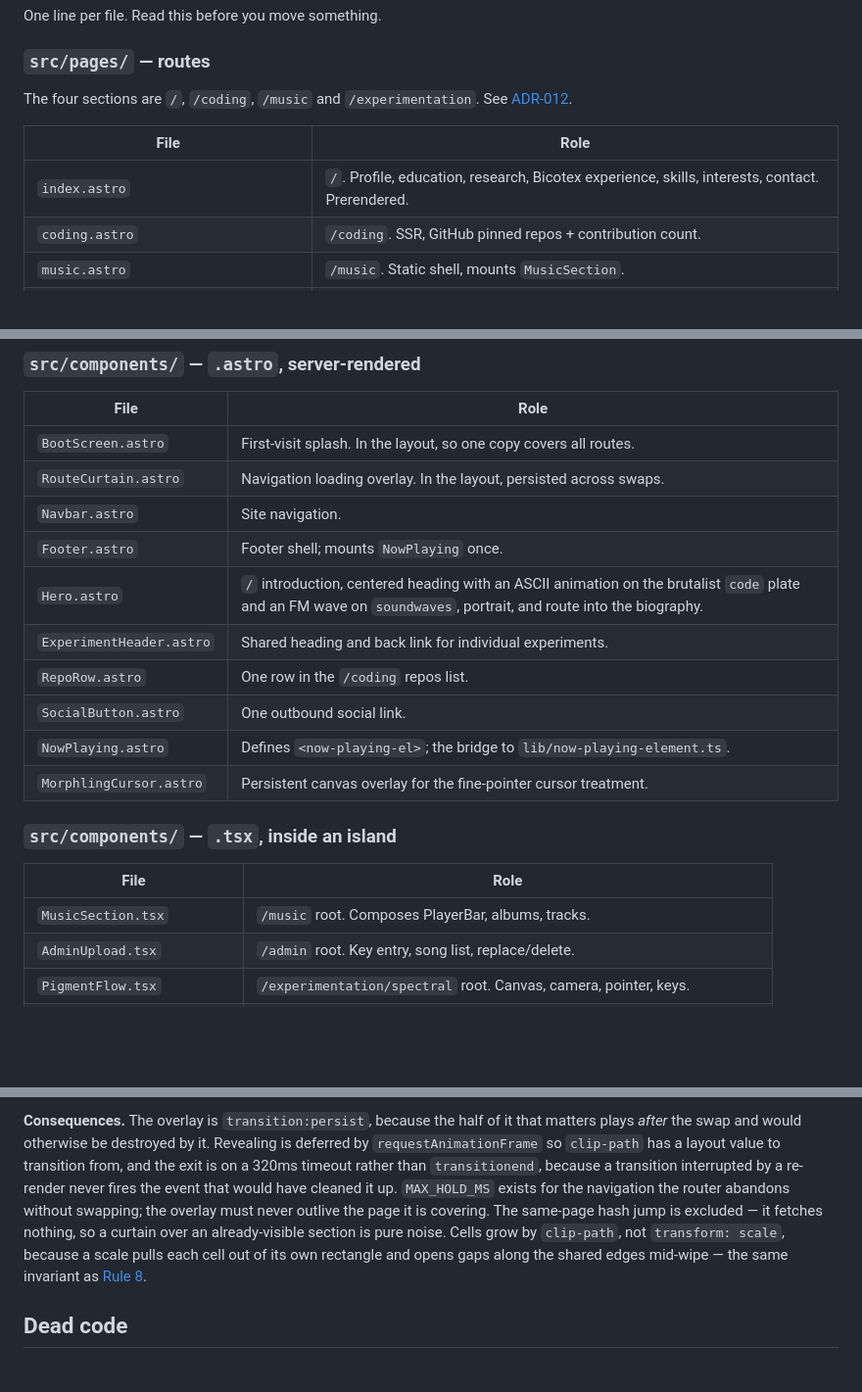
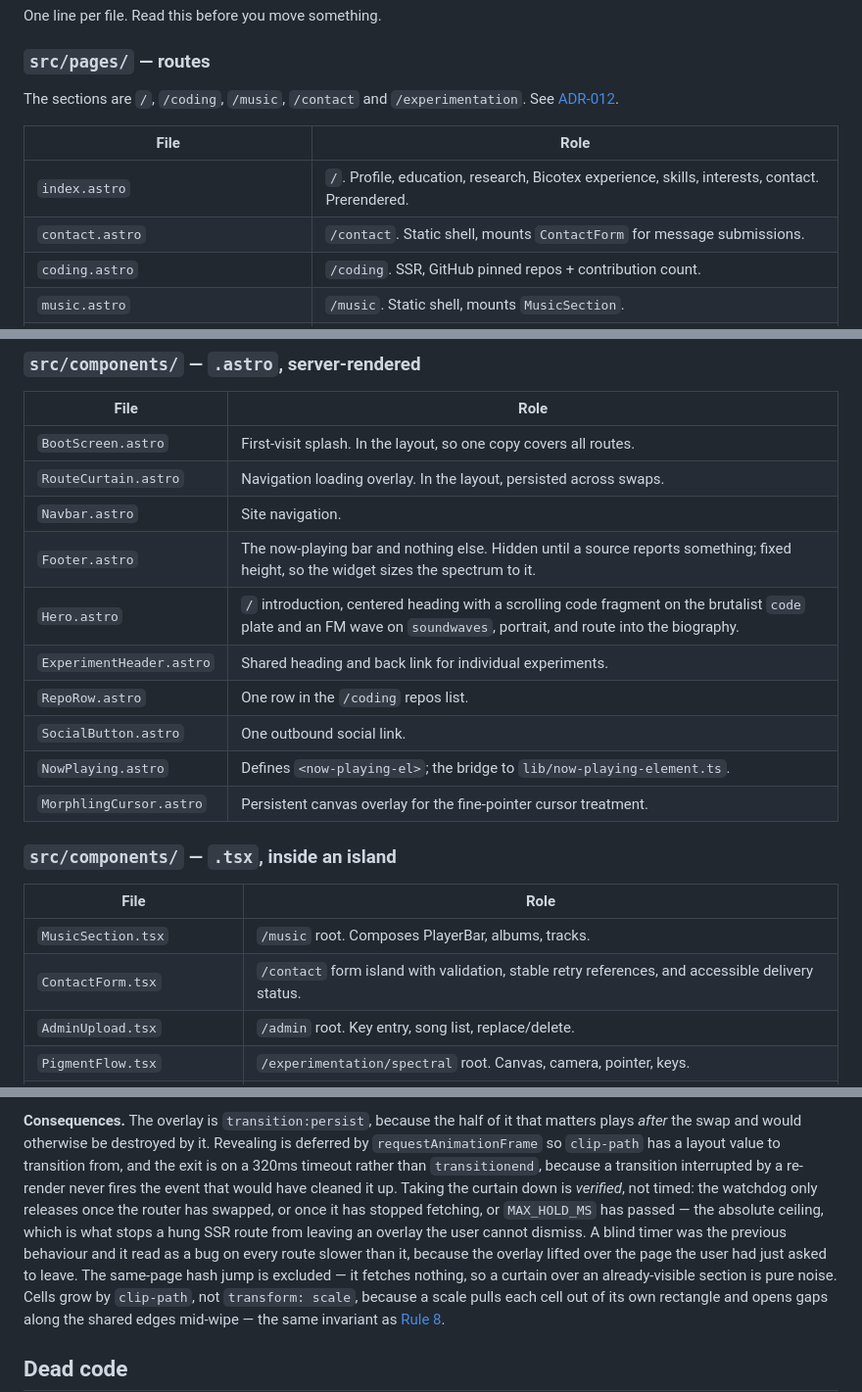
Before and after one commit to coslatte/mystuff, a Markdown page: docs/frontend/architecture.md, 3 parts joined by grey strips. Shown at 98% size. Rendered like a GitHub page; blank space fills up the shorter version.

```diff
--- a/docs/frontend/architecture.md
+++ b/docs/frontend/architecture.md
@@ -274,12 +274,13 @@ One line per file. Read this before you move something.
 
 ### `src/pages/` — routes
 
-The four sections are `/`, `/coding`, `/music` and `/experimentation`. See
+The sections are `/`, `/coding`, `/music`, `/contact` and `/experimentation`. See
 [ADR-012](#adr-012--the-routes-are-the-sections).
 
 | File | Role |
 | --- | --- |
 | `index.astro` | `/`. Profile, education, research, Bicotex experience, skills, interests, contact. Prerendered. |
+| `contact.astro` | `/contact`. Static shell, mounts `ContactForm` for message submissions. |
 | `coding.astro` | `/coding`. SSR, GitHub pinned repos + contribution count. |
 | `music.astro` | `/music`. Static shell, mounts `MusicSection`. |
 | `experimentation/index.astro` | `/experimentation`. Index of the experiments. |
@@ -301,8 +302,8 @@ The four sections are `/`, `/coding`, `/music` and `/experimentation`. See
 | `BootScreen.astro` | First-visit splash. In the layout, so one copy covers all routes. |
 | `RouteCurtain.astro` | Navigation loading overlay. In the layout, persisted across swaps. |
 | `Navbar.astro` | Site navigation. |
-| `Footer.astro` | Footer shell; mounts `NowPlaying` once. |
-| `Hero.astro` | `/` introduction, centered heading with an ASCII animation on the brutalist `code` plate and an FM wave on `soundwaves`, portrait, and route into the biography. |
+| `Footer.astro` | The now-playing bar and nothing else. Hidden until a source reports something; fixed height, so the widget sizes the spectrum to it. |
+| `Hero.astro` | `/` introduction, centered heading with a scrolling code fragment on the brutalist `code` plate and an FM wave on `soundwaves`, portrait, and route into the biography. |
 | `ExperimentHeader.astro` | Shared heading and back link for individual experiments. |
 | `RepoRow.astro` | One row in the `/coding` repos list. |
 | `SocialButton.astro` | One outbound social link. |
@@ -314,6 +315,7 @@ The four sections are `/`, `/coding`, `/music` and `/experimentation`. See
 | File | Role |
 | --- | --- |
 | `MusicSection.tsx` | `/music` root. Composes PlayerBar, albums, tracks. |
+| `ContactForm.tsx` | `/contact` form island with validation, stable retry references, and accessible delivery status. |
 | `AdminUpload.tsx` | `/admin` root. Key entry, song list, replace/delete. |
 | `PigmentFlow.tsx` | `/experimentation/spectral` root. Canvas, camera, pointer, keys. |
 | `PigmentControls.tsx` | The `/experimentation/spectral` panel. One slider per settings field. |
@@ -681,9 +702,13 @@ that matters plays *after* the swap and would otherwise be destroyed by it.
 Revealing is deferred by `requestAnimationFrame` so `clip-path` has a layout
 value to transition from, and the exit is on a 320ms timeout rather than
 `transitionend`, because a transition interrupted by a re-render never fires the
-event that would have cleaned it up. `MAX_HOLD_MS` exists for the navigation the
-router abandons without swapping; the overlay must never outlive the page it is
-covering. The same-page hash jump is excluded — it fetches nothing, so a curtain
+event that would have cleaned it up. Taking the curtain down is *verified*, not
+timed: the watchdog only releases once the router has swapped, or once it has
+stopped fetching, or `MAX_HOLD_MS` has passed — the absolute ceiling, which is
+what stops a hung SSR route from leaving an overlay the user cannot dismiss. A
+blind timer was the previous behaviour and it read as a bug on every route slower
+than it, because the overlay lifted over the page the user had just asked to
+leave. The same-page hash jump is excluded — it fetches nothing, so a curtain
 over an already-visible section is pure noise. Cells grow by `clip-path`, not
 `transform: scale`, because a scale pulls each cell out of its own rectangle and
 opens gaps along the shared edges mid-wipe — the same invariant as
```
Also changed, not shown: other parts of docs/frontend/architecture.md (+54 -6 lines), docs/contact-delivery-plan.md (added, +469 -0 lines).
